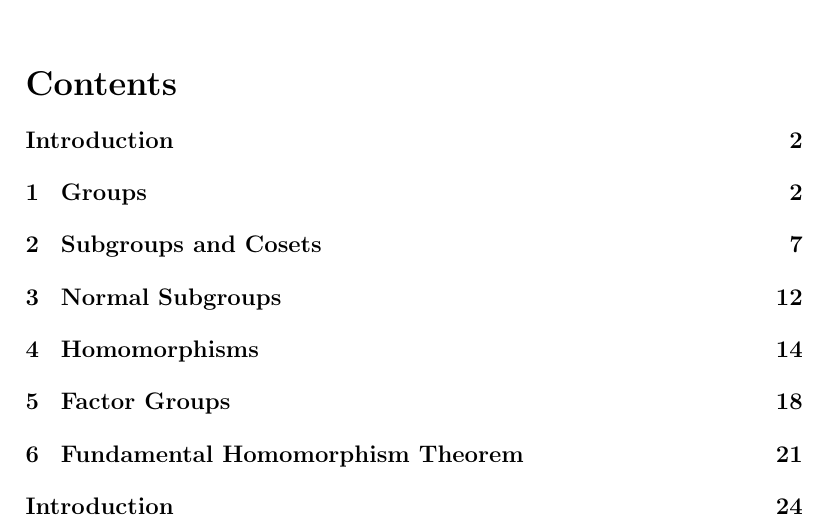
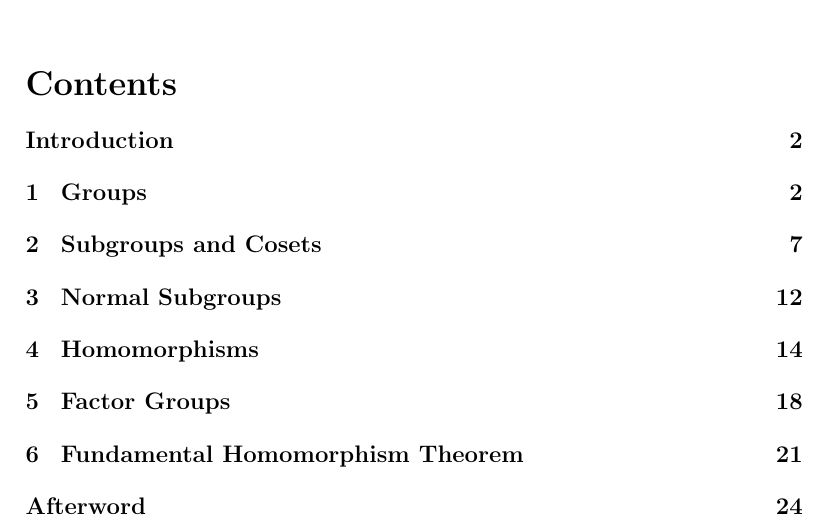
Before and after one commit to MatthewGregoire42/Fundamental-Homomorphism-Theorem, a LaTeX document (FHT.tex, which reads afterword.tex): part of page 1 of 24, cut so that both start at the same text. Compiled offline with pdfLaTeX.

Commit message:
Formatting tweaks

```diff
--- a/FHT.tex
+++ b/FHT.tex
@@ -15,7 +13,6 @@
 \usepackage{tkz-euclide}
 \usepackage{etoolbox}
 \usepackage{caption}
-\usetikzlibrary{positioning,quotes,decorations.markings}
 
 \newcommand{\inv}[1]{#1^{-1}}
 \newcommand{\z}{\mathbb{Z}}
--- a/afterword.tex
+++ b/afterword.tex
@@ -3,6 +1,6 @@
 \section*{Afterword}
 \markright{}
-\addcontentsline{toc}{section}{Introduction}
+\addcontentsline{toc}{section}{Afterword}
 
 Thank you for taking this journey all the way to the end! Hopefully at this point you have a deeper appreciation for this piece of mathematics. As noted in the introduction, the culmination of this document is sometimes introduced as the first in a set of group isomorphism theorems. The other theorems require a little more machinery, but if you understood everything in this document the other isomorphism theorems shouldn't be too daunting.
 
```
Also changed, not shown: FHT.pdf, FHT.tex (4 more changed lines), afterword.tex (2 more changed lines).
